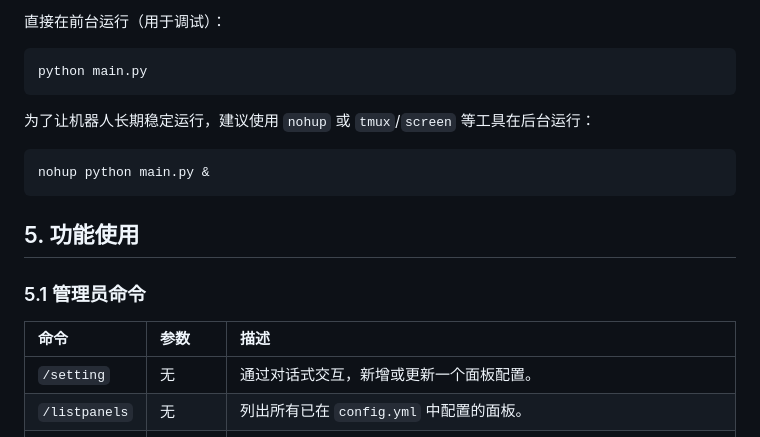
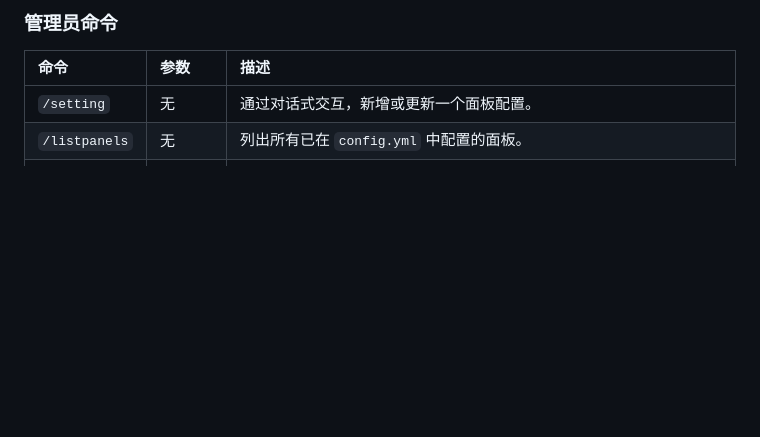
Before and after one commit to GeQainZz/TgXUIMgr, a Markdown page: README.md, the part around the change printed below. Drawn GitHub-style; blank space fills up the shorter version.

````diff
--- a/README.md
+++ b/README.md
@@ -72,17 +87,5 @@ pip install -r requirements.txt
 
-直接在前台运行（用于调试）：
-```bash
-python main.py
-```
-
-为了让机器人长期稳定运行，建议使用 `nohup` 或 `tmux`/`screen` 等工具在后台运行：
-```bash
-nohup python main.py &
-```
-
-## 5. 功能使用
-
-### 5.1 管理员命令
+### 管理员命令
 
 | 命令 | 参数 | 描述 |
 | :--- | :--- | :--- |
````
Also changed, not shown: other parts of README.md (+100 -95 lines).
